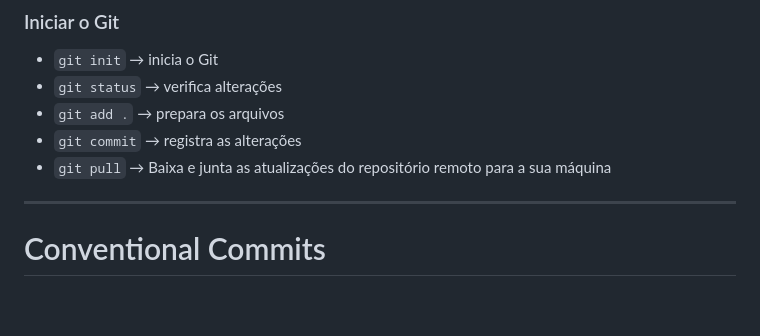
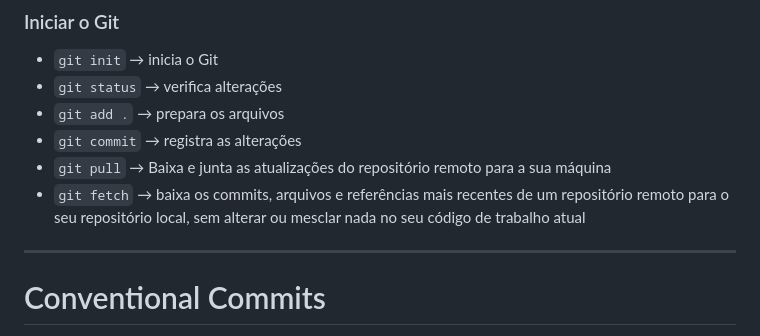
Before and after one commit to 3bfeiraprojeto-glitch/Fazbear-s-Pizza-Place, a Markdown page: README.md, the part around the change. GitHub-like rendering; blank space fills up the shorter version.

Commit message:
docs(readme.md)Atualização do readme

```diff
--- a/README.md
+++ b/README.md
@@ -12,6 +12,7 @@ Guia rápido para trabalhar com Git
 * `git add .` → prepara os arquivos
 * `git commit` → registra as alterações
 * `git pull` →  Baixa e junta as atualizações do repositório remoto para a sua máquina
+* `git fetch` → baixa os commits, arquivos e referências mais recentes de um repositório remoto para o seu repositório local, sem alterar ou mesclar nada no seu código de trabalho atual
 
 ---
 
```
